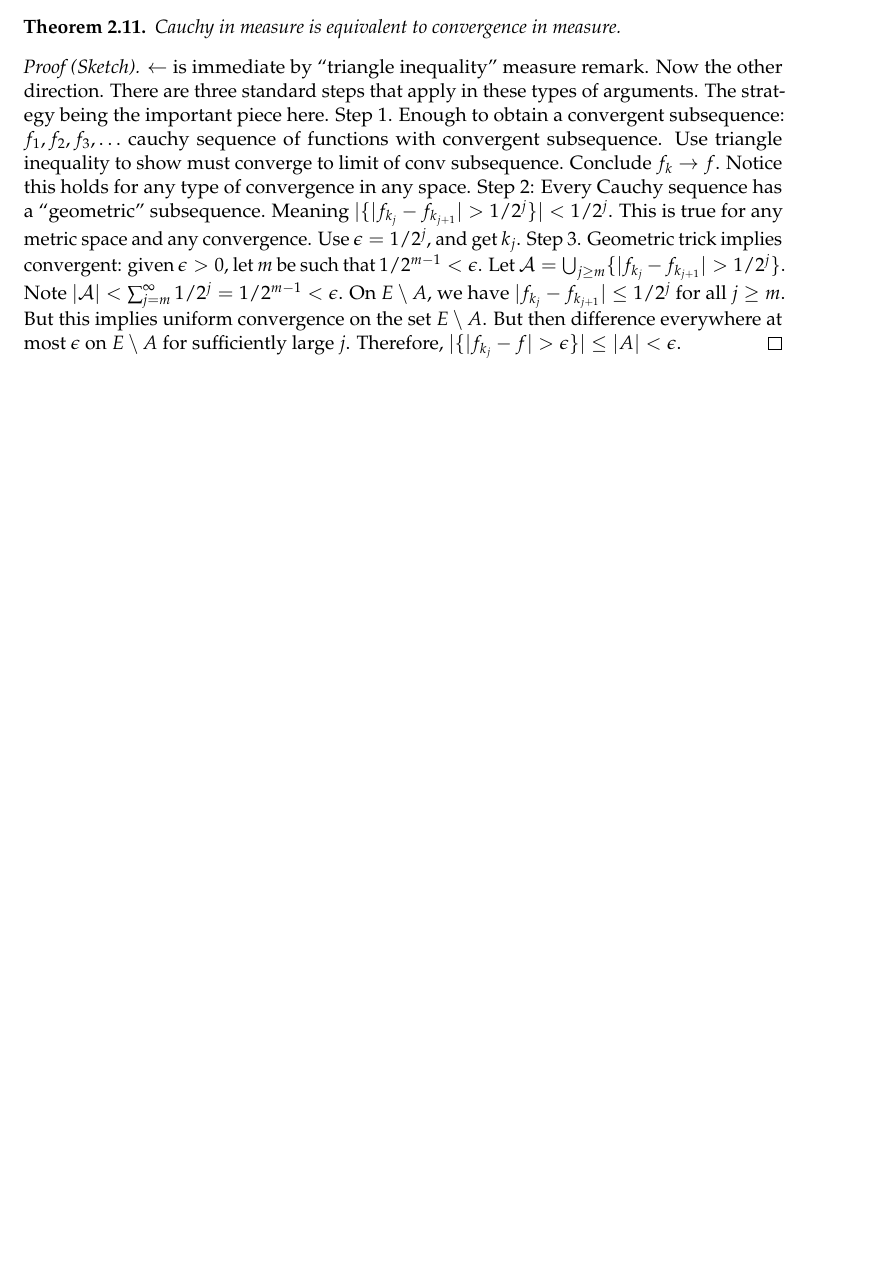
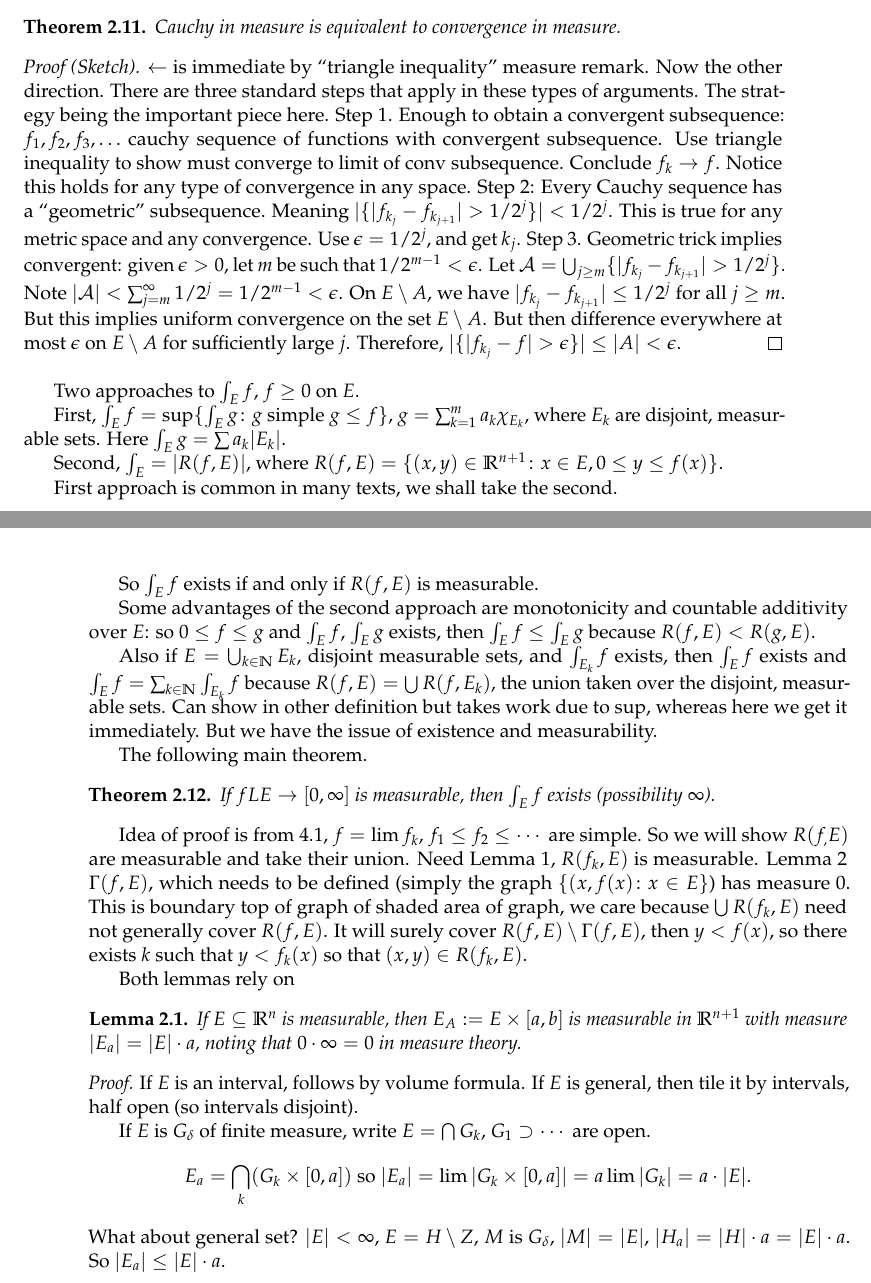
Before and after one commit to cgmcwhorter/mat_701, a LaTeX document (mat701_notes.tex, which reads sections/leb_fun/leb_fun.tex): part of page 27 of 42 before the commit and two parts of pages 27 and 28 of 43 after it, the two joined at a grey line, cut so that both start at the same text, the shorter picture padded with empty space. The pictures show the PDF file mat701_notes.pdf that the author committed with the source.

Commit message:
Bad Updates

```diff
--- a/sections/leb_fun/leb_fun.tex
+++ b/sections/leb_fun/leb_fun.tex
@@ -448,3 +448,89 @@ Cauchy in measure is equivalent to convergence in measure.
 \end{thm}
 
 \pfsk $\leftarrow$ is immediate by ``triangle inequality'' measure remark. Now the other direction. There are three standard steps that apply in these types of arguments. The strategy being the important piece here. Step 1. Enough to obtain a convergent subsequence: $f_1,f_2,f_3,\ldots$ cauchy sequence of functions with convergent subsequence. Use triangle inequality to show must converge to limit of conv subsequence. Conclude $f_k \to f$. Notice this holds for any type of convergence in any space. Step 2: Every Cauchy sequence has a ``geometric'' subsequence. Meaning $|\{ |f_{k_j} - f_{k_{j+1}}|>1/2^j\}|<1/2^j$. This is true for any metric space and any convergence. Use $\ep=1/2^j$, and get $k_j$. Step 3. Geometric trick implies convergent: given $\ep>0$, let $m$ be such that $1/2^{m-1}<\ep$. Let $\mathcal{A}= \bigcup_{j \geq m} \{ |f_{k_j} - f_{k_{j+1}}|>1/2^j\}$. Note $|\mathcal{A}|< \sum_{j=m}^\infty 1/2^j = 1/2^{m-1}<\ep$. On $E \setminus A$, we have $|f_{k_j} - f_{k_{j+1}}| \leq 1/2^j$ for all $j \geq m$. But this implies uniform convergence on the set $E \setminus A$. But then difference everywhere at most $\ep$ on $E \setminus A$ for sufficiently large $j$. Therefore, $|\{ |f_{k_j} - f|>\ep\}| \leq |A|<\ep$. \qed \\
+
+
+
+
+
+
+
+% Section 5.1
+
+% QUIZ
+% Define $f_l: [0,\infty) \to \R$ by $f_k(x)= e^{-kx}$. We claim $f_k \ma{m} 0$ as $k \to \infty$.
+% True: Yes, find $x_0 = \log(1/\ep)/k$. Can also find areas etc etc.
+
+Two approaches to $\int_E f$, $f \geq 0$ on $E$.
+
+First, $\int_E f= \sup \{ \int_E g \colon g \text{ simple } g \leq f\}$, $g = \sum_{k=1}^m a_k \chi_{E_k}$, where $E_k$ are disjoint, measurable sets. Here $\int_E g = \sum a_k |E_k|$.
+
+Second, $\int_E = |R(f,E)|$, where $R(f,E)= \{ (x,y) \in \R^{n+1} \colon x \in E, 0 \leq y \leq f(x)\}$.
+
+First approach is common in many texts, we shall take the second.
+
+So $\int_E f$ exists if and only if $R(f,E)$ is measurable.
+
+
+% plot, curve line, shaded underneath to x-axis, horizontal shaded x-axis part labeled E and shaded region labeled R(f,E).
+
+Some advantages of the second approach are monotonicity and countable additivity over $E$: so $0 \leq f \leq g$ and $\int_E f$, $\int_E g$ exists, then $\int_E f \leq \int_E g$ because $R(f,E) < R(g,E)$.
+
+
+Also  if $E= \bigcup_{k \in \N} E_k$, disjoint measurable sets, and $\int_{E_k} f$ exists, then $\int_E f$ exists and $\int_E f= \sum_{k \in \N} \int_{E_k} f$ because $R(f,E)= \bigcup R(f,E_k)$, the union taken over the disjoint, measurable sets. Can show in other definition but takes work due to $\sup$, whereas here we get it immediately. But we have the issue of existence and measurability.
+
+The following main theorem.
+
+
+\begin{thm}
+If $fL E \to [0,\infty]$ is measurable, then $\int_E f$ exists (possibility $\infty$).
+\end{thm}
+
+
+
+Idea of proof is from 4.1, $f= \lim f_k$, $f_1 \leq f_2 \leq \cdots$ are simple. So we will show $R(f_,E)$ are measurable and take their union. Need Lemma 1, $R(f_k,E)$ is measurable. Lemma 2 $\Gamma(f,E)$, which needs to be defined (simply the graph $\{(x,f(x) \colon x \in E\}$) has measure 0. This is boundary top of graph of shaded area of graph, we care because $\bigcup R(f_k,E)$ need not generally cover $R(f,E)$. It will surely cover $R(f,E) \setminus \Gamma(f,E)$, then $y<f(x)$, so there exists $k$ such that $y<f_k(x)$ so that $(x,y) \in R(f_k,E)$.
+
+
+
+
+Both lemmas rely on
+
+\begin{lem}
+If $E \subseteq \R^n$ is measurable, then $E_A:= E \times [a,b]$ is measurable in $\R^{n+1}$ with measure $|E_a|= |E| \cdot a$, noting that $0 \cdot \infty=0$ in measure theory.
+\end{lem}
+
+\pf If $E$ is an interval, follows by volume formula. If $E$ is general, then tile it by intervals, half open (so intervals disjoint).
+
+If $E$ is $G_\delta$ of finite measure, write $E= \bigcap G_k$, $G_1 \supset \cdots$ are open.
+	\[
+	E_a = \bigcap_k (G_k \times [0,a]) \text{ so } |E_a|= \lim |G_k \times [0,a]|= a \lim |G_k| = a \cdot |E|.
+	\]
+What about general set? $|E|<\infty$, $E= H \setminus Z$, $M$ is $G_\delta$, $|M|=|E|$, $|H_a|=|H| \cdot a = |E| \cdot a$. So $|E_a| \leq |E| \cdot a$.
+
+
+Also for all $\ep>0$, there exists closed $F \subset E$ (hence $G_\delta$), $|F|>|E|-\ep$.
+	\[
+	|F_a|= a |F|> a|E|- a\ep
+	\]
+So $E_a$ contains $F_a$ closed of measure $>|E_a|_e - a\ep$. Hence $E_a$ is measurable. $|E_a|= a|E|$.
+
+Still assumes $a<\infty$, otherwise $a=k$ and let $k \to \infty$ \qed? \\
+
+
+
+
+
+\begin{lem} \label{lem:1}
+$R(f_k,E)= \bigcup_j (E_j \times [0,a_j])$, $E_j$ disjoint measurable sets, where $f_k = \sum_j a_j \chi_{E_j}$.
+\end{lem}
+
+
+
+Note that this shows that if $f$ takes countably many values, $f=a_k$ on $E_k$, then $\int_E f = \sum a_k |E_k|$.
+
+
+
+
+\begin{lem} \label{lem:2}
+$|\Gamma(f,E)|=0$. Let $g= 2^{-j} floor(2^jf)$, then $g \leq f \leq g+ 2^{-j}$. Then $R(g,E) \subset R(f,E) \subset $. ???? Then $\Gamma(f,E) \subset R(g+2^{-j}, E) \setminus R(g-2^{-j},E)$. This right side has measure at most $2\cdot 2^{-j} |E| \to 0$, hence $|\Gamma(f,E)|=0$.
+\end{lem}
```
Also changed, not shown: mat701_notes.pdf.
